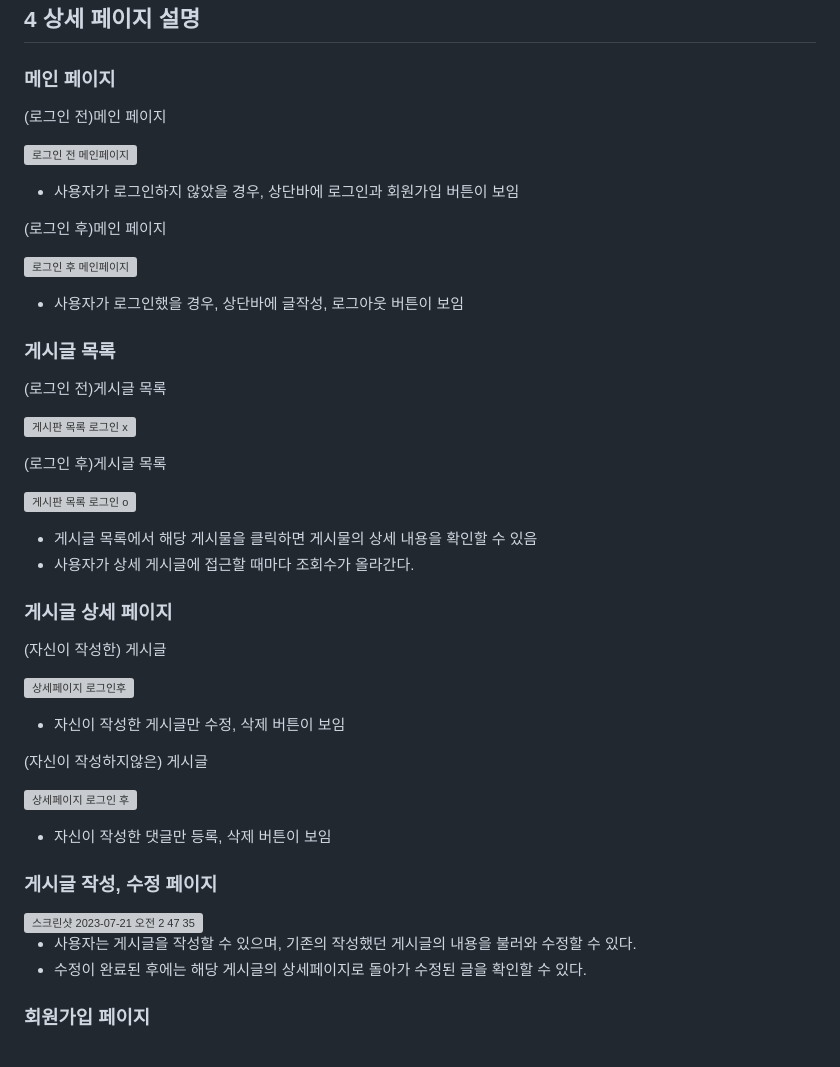
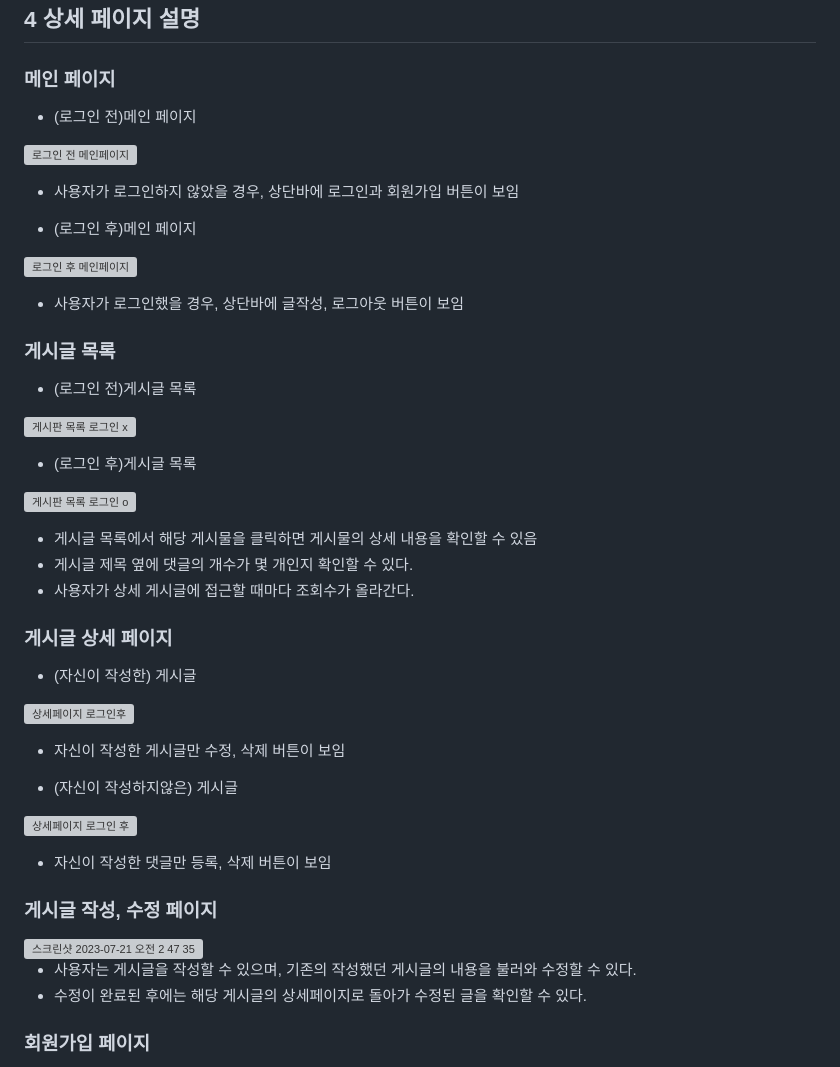
Before and after one commit to kimyeoju/Django-blog, a Markdown page: README.md, the part around the change. GitHub-like rendering; grey boxes are pictures that could not be loaded.

```diff
--- a/README.md
+++ b/README.md
@@ -313,48 +313,51 @@
 
 ### 메인 페이지
 
-(로그인 전)메인 페이지
+- (로그인 전)메인 페이지
 
 ![로그인 전 메인페이지](https://github.com/kimyeoju/Django-blog/assets/131739526/cc507e97-c3a6-43d8-917a-1c5a38f3847d)
 
-- 사용자가 로그인하지 않았을 경우, 상단바에 로그인과 회원가입 버튼이 보임
+ - 사용자가 로그인하지 않았을 경우, 상단바에 로그인과 회원가입 버튼이 보임
 
-(로그인 후)메인 페이지
+- (로그인 후)메인 페이지
 
 ![로그인 후 메인페이지](https://github.com/kimyeoju/Django-blog/assets/131739526/9607da40-07ba-4817-acb4-6188d455966b)
 
-  - 사용자가 로그인했을 경우, 상단바에 글작성, 로그아웃 버튼이 보임
+   - 사용자가 로그인했을 경우, 상단바에 글작성, 로그아웃 버튼이 보임
 
 ### 게시글 목록
 
-(로그인 전)게시글 목록
+- (로그인 전)게시글 목록
 
 ![게시판 목록 로그인 x](https://github.com/kimyeoju/Django-blog/assets/131739526/ca43f90e-dc5c-4412-89b6-9b741e45fa73)
 
-(로그인 후)게시글 목록
+- (로그인 후)게시글 목록
 
 ![게시판 목록 로그인 o](https://github.com/kimyeoju/Django-blog/assets/131739526/e37dc800-0285-46da-8db8-40561158675f)
 
+
  - 게시글 목록에서 해당 게시물을 클릭하면 게시물의 상세 내용을 확인할 수 있음
+ - 게시글 제목 옆에 댓글의 개수가 몇 개인지 확인할 수 있다.
  - 사용자가 상세 게시글에 접근할 때마다 조회수가 올라간다.
 
 ### 게시글 상세 페이지
 
-(자신이 작성한) 게시글
+- (자신이 작성한) 게시글
 
 ![상세페이지 로그인후](https://github.com/kimyeoju/Django-blog/assets/131739526/832dfdb8-7692-417a-b72a-9cb880c4741f)
 
-  - 자신이 작성한 게시글만 수정, 삭제 버튼이 보임
+   - 자신이 작성한 게시글만 수정, 삭제 버튼이 보임
 
-(자신이 작성하지않은) 게시글
+- (자신이 작성하지않은) 게시글
 
 ![상세페이지 로그인 후 ](https://github.com/kimyeoju/Django-blog/assets/131739526/653c4301-48a0-403b-a759-39f400169d59)
 
-  - 자신이 작성한 댓글만 등록, 삭제 버튼이 보임
+   - 자신이 작성한 댓글만 등록, 삭제 버튼이 보임
 
 ### 게시글 작성, 수정 페이지
 
 <img width="1440" alt="스크린샷 2023-07-21 오전 2 47 35" src="https://github.com/kimyeoju/Django-blog/assets/131739526/4df1ea58-b574-41ca-ad82-5122c6c96b3e">
+
 
  - 사용자는 게시글을 작성할 수 있으며, 기존의 작성했던 게시글의 내용을 불러와 수정할 수 있다.
  - 수정이 완료된 후에는 해당 게시글의 상세페이지로 돌아가 수정된 글을 확인할 수 있다.
```
